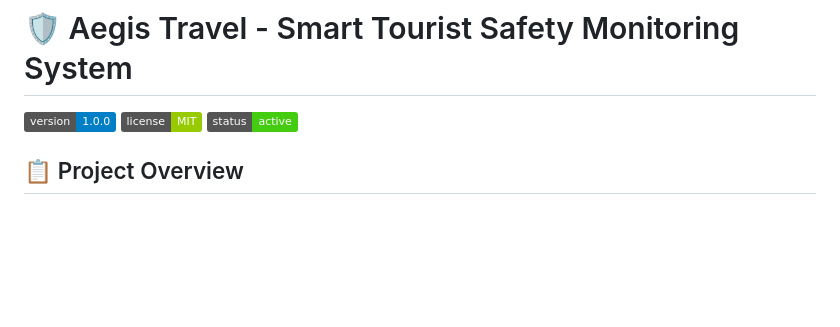
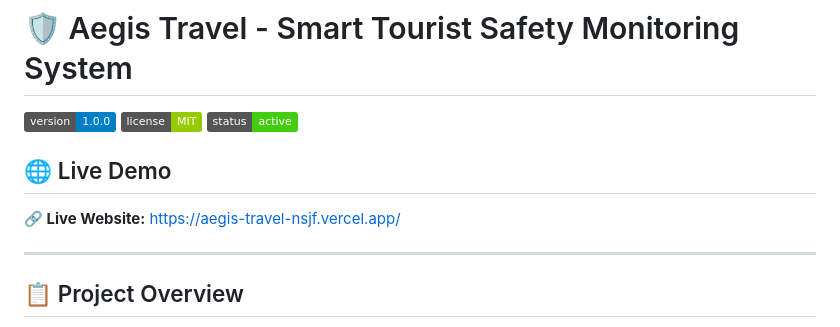
Before and after one commit to anshika01-agrawal/Aegis-Travel, a Markdown page: README.md, the part around the change. GitHub-like rendering; badges without logos; blank space fills up the shorter version.

Commit message:
Add live demo link to README

```diff
--- a/README.md
+++ b/README.md
@@ -3,6 +3,12 @@
 ![Version](https://img.shields.io/badge/version-1.0.0-blue.svg)
 ![License](https://img.shields.io/badge/license-MIT-green.svg)
 ![Status](https://img.shields.io/badge/status-active-success.svg)
+
+## 🌐 Live Demo
+
+**🔗 Live Website:** [https://aegis-travel-nsjf.vercel.app/](https://aegis-travel-nsjf.vercel.app/)
+
+---
 
 ## 📋 Project Overview
 
```
